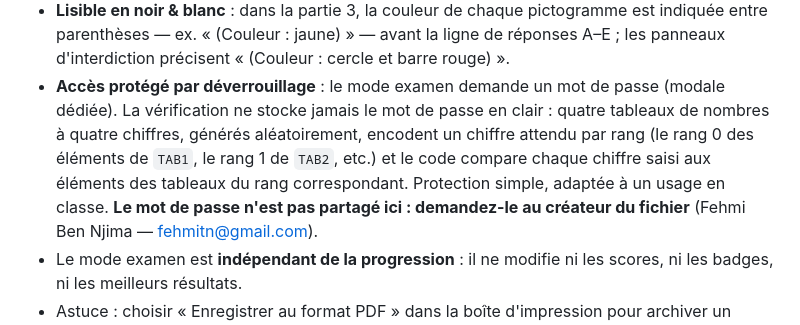
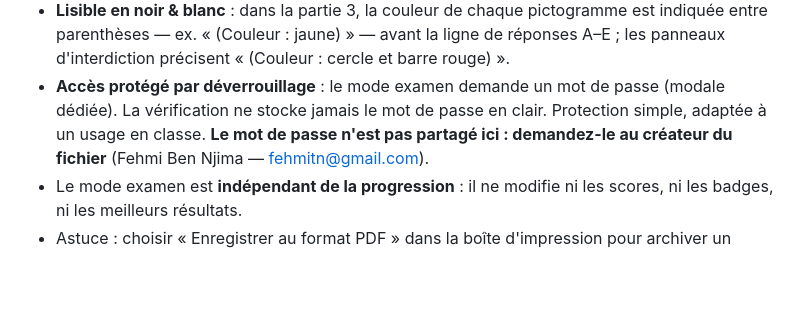
Before and after one commit to fehmitn/Cour-sante-securite, a Markdown page: README.md, the part around the change. Drawn GitHub-style; blank space fills up the shorter version.

Commit message:
docs: retirer les détails d'implémentation du mot de passe examen du README

```diff
--- a/README.md
+++ b/README.md
@@ -175,10 +175,7 @@ quitter l'application et sans connexion réseau.
   entre parenthèses — ex. « (Couleur : jaune) » — avant la ligne de réponses A–E ; les panneaux
   d'interdiction précisent « (Couleur : cercle et barre rouge) ».
 - **Accès protégé par déverrouillage** : le mode examen demande un mot de passe (modale dédiée).
-  La vérification ne stocke jamais le mot de passe en clair : quatre tableaux de nombres à quatre
-  chiffres, générés aléatoirement, encodent un chiffre attendu par rang (le rang 0 des éléments de
-  `TAB1`, le rang 1 de `TAB2`, etc.) et le code compare chaque chiffre saisi aux éléments des
-  tableaux du rang correspondant. Protection simple, adaptée à un usage en classe.
+  La vérification ne stocke jamais le mot de passe en clair. Protection simple, adaptée à un usage en classe.
   **Le mot de passe n'est pas partagé ici : demandez-le au créateur du fichier**
   (Fehmi Ben Njima — fehmitn@gmail.com).
 - Le mode examen est **indépendant de la progression** : il ne modifie ni les scores, ni les badges,
```
